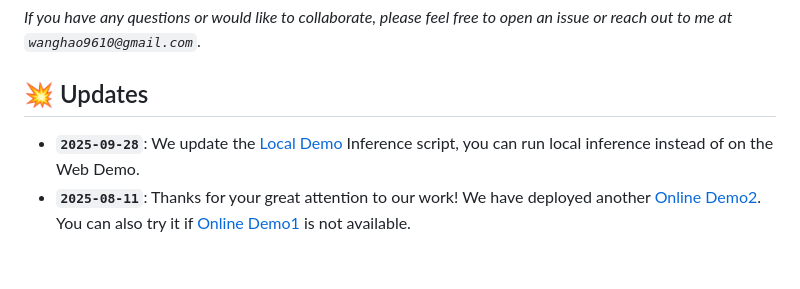
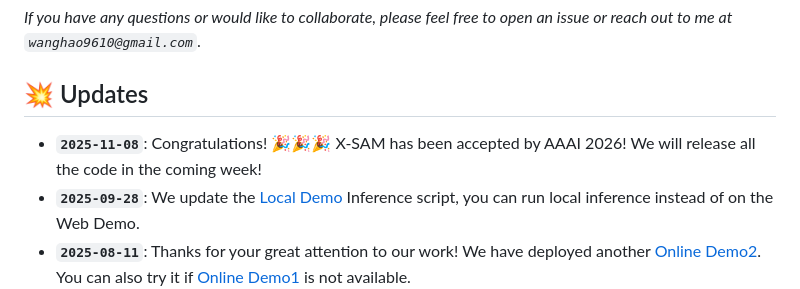
Before and after one commit to wanghao9610/X-SAM, a Markdown page: README.md, the part around the change. GitHub-like rendering; blank space fills up the shorter version.

Commit message:
Update README.md to announce X-SAM's acceptance by AAAI 2026 and upcoming code release.

```diff
--- a/README.md
+++ b/README.md
@@ -42,6 +42,7 @@ We recommend that everyone use English to communicate in issues, as this helps d
 
 ## :boom: Updates
 
+- **`2025-11-08`**: Congratulations! 🎉🎉🎉 X-SAM has been accepted by AAAI 2026! We will release all the code in the coming week!
 - **`2025-09-28`**: We update the [Local Demo](#local-demo) Inference script, you can run local inference instead of on the Web Demo.
 - **`2025-08-11`**: Thanks for your great attention to our work! We have deployed another [Online Demo2](http://121.43.252.12:7862). You can also try it if [Online Demo1](http://47.115.200.157:7861) is not available.
 - **`2025-08-11`**: We released the effective code for [Evaluation on All Segmentation Benchmarks](#evaluate-on-all-segmentation-benchmarks). We have updated all code except for [Training X-SAM](#stage-3-mixed-fine-tuning).
```
